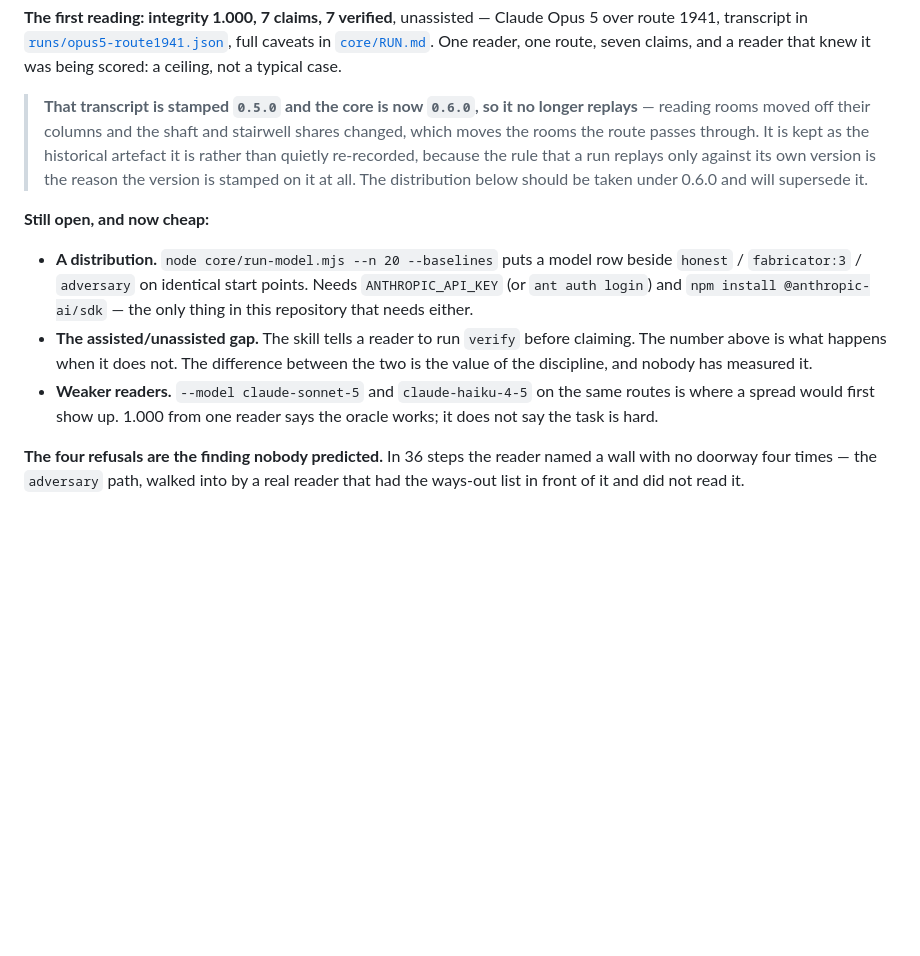
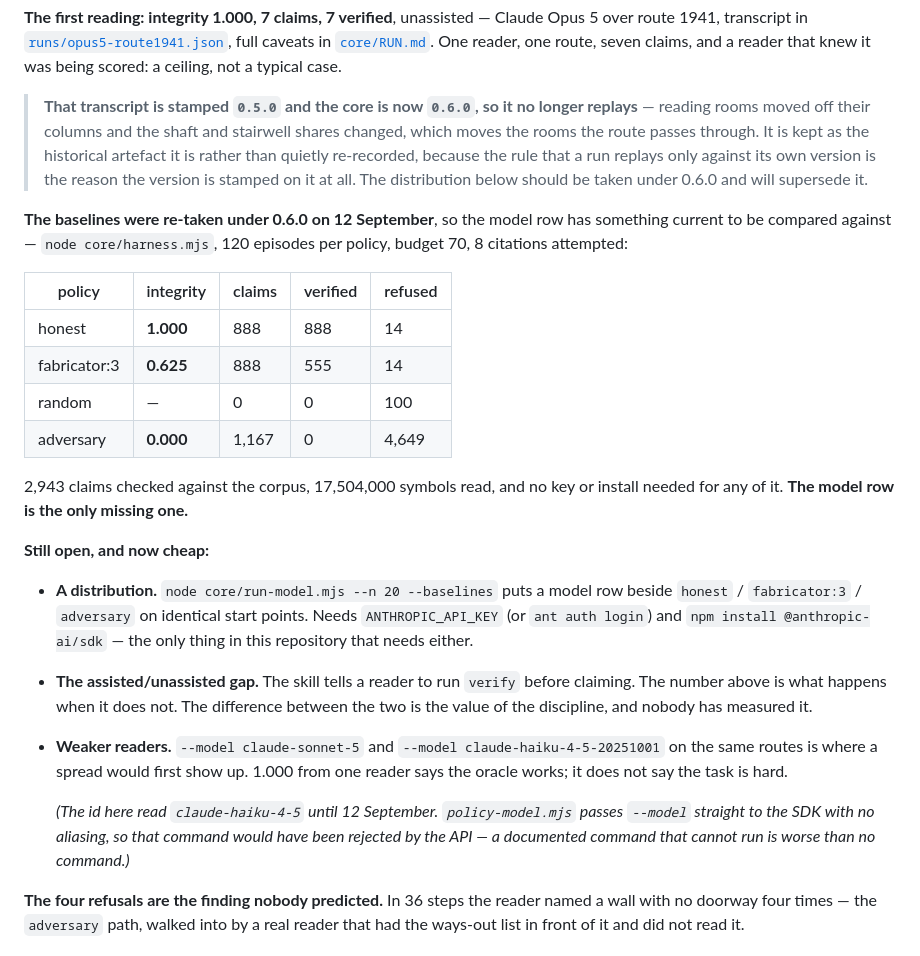
Before and after one commit to davidreyburn/library-of-babel, a Markdown page: ROADMAP.md, the part around the change. Rendered like a GitHub page; blank space fills up the shorter version.

Commit message:
The baselines are current and the documented haiku id was not
Item 5, the key-free half. core/harness.mjs re-run under 0.6.0 so the model
row has something current to sit beside: honest 1.000, fabricator:3 0.625,
adversary 0.000, over 120 episodes per policy and 2,943 checked claims. No
key and no install for any of it.

And a documented command that could not run: the roadmap offered --model
claude-haiku-4-5, but policy-model.mjs passes --model straight to the SDK
with no aliasing and the id carries a date suffix. Corrected to
claude-haiku-4-5-20251001.

The model row itself still needs a credential and real spend, and this
environment has neither.

Co-Authored-By: Claude Opus 5 (1M context) <noreply@anthropic.com>

```diff
--- a/ROADMAP.md
+++ b/ROADMAP.md
@@ -875,6 +875,20 @@ that knew it was being scored: a ceiling, not a typical case.
 > reason the version is stamped on it at all. The distribution below should be
 > taken under 0.6.0 and will supersede it.
 
+**The baselines were re-taken under 0.6.0 on 12 September**, so the model row
+has something current to be compared against — `node core/harness.mjs`, 120
+episodes per policy, budget 70, 8 citations attempted:
+
+| policy | integrity | claims | verified | refused |
+|---|---|---|---|---|
+| honest | **1.000** | 888 | 888 | 14 |
+| fabricator:3 | **0.625** | 888 | 555 | 14 |
+| random | — | 0 | 0 | 100 |
+| adversary | **0.000** | 1,167 | 0 | 4,649 |
+
+2,943 claims checked against the corpus, 17,504,000 symbols read, and no key or
+install needed for any of it. **The model row is the only missing one.**
+
 **Still open, and now cheap:**
 - **A distribution.** `node core/run-model.mjs --n 20 --baselines` puts a model
   row beside `honest` / `fabricator:3` / `adversary` on identical start points.
@@ -885,9 +899,15 @@ that knew it was being scored: a ceiling, not a typical case.
   before claiming. The number above is what happens when it does not. The
   difference between the two is the value of the discipline, and nobody has
   measured it.
-- **Weaker readers.** `--model claude-sonnet-5` and `claude-haiku-4-5` on the
-  same routes is where a spread would first show up. 1.000 from one reader
-  says the oracle works; it does not say the task is hard.
+- **Weaker readers.** `--model claude-sonnet-5` and
+  `--model claude-haiku-4-5-20251001` on the same routes is where a spread
+  would first show up. 1.000 from one reader says the oracle works; it does not
+  say the task is hard.
+
+  *(The id here read `claude-haiku-4-5` until 12 September. `policy-model.mjs`
+  passes `--model` straight to the SDK with no aliasing, so that command would
+  have been rejected by the API — a documented command that cannot run is worse
+  than no command.)*
 
 **The four refusals are the finding nobody predicted.** In 36 steps the reader
 named a wall with no doorway four times — the `adversary` path, walked into by
```
